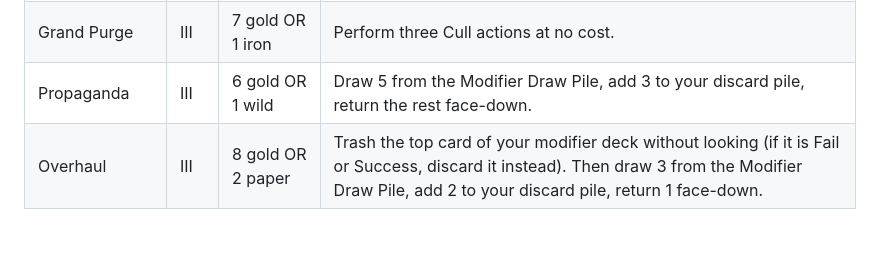
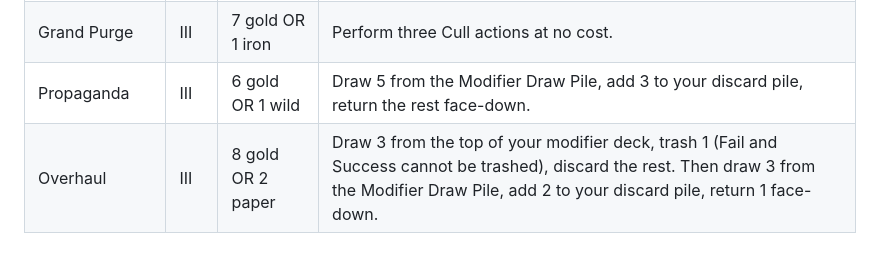
Before and after one commit to MikaelBrolsonPeterson/tofta_boardgame, a Markdown page: rules.md, the part around the change. Drawn GitHub-style.

Commit message:
rules: fix Overhaul — drawn cards are visible, chosen card trashed, rest discarded
Co-Authored-By: Claude Sonnet 4.6 <noreply@anthropic.com>

```diff
--- a/rules.md
+++ b/rules.md
@@ -552,4 +552,4 @@ All costs follow the format: `gold cost OR resource/commodity cost`. Pricing use
 | Battle Hymn | II | 4 gold OR 1 cloth | Draw 3 from the Modifier Draw Pile and add all 3 to your discard pile. |
 | Grand Purge | III | 7 gold OR 1 iron | Perform three Cull actions at no cost. |
 | Propaganda | III | 6 gold OR 1 wild | Draw 5 from the Modifier Draw Pile, add 3 to your discard pile, return the rest face-down. |
-| Overhaul | III | 8 gold OR 2 paper | Trash the top card of your modifier deck without looking (if it is Fail or Success, discard it instead). Then draw 3 from the Modifier Draw Pile, add 2 to your discard pile, return 1 face-down. |
+| Overhaul | III | 8 gold OR 2 paper | Draw 3 from the top of your modifier deck, trash 1 (Fail and Success cannot be trashed), discard the rest. Then draw 3 from the Modifier Draw Pile, add 2 to your discard pile, return 1 face-down. |
```
